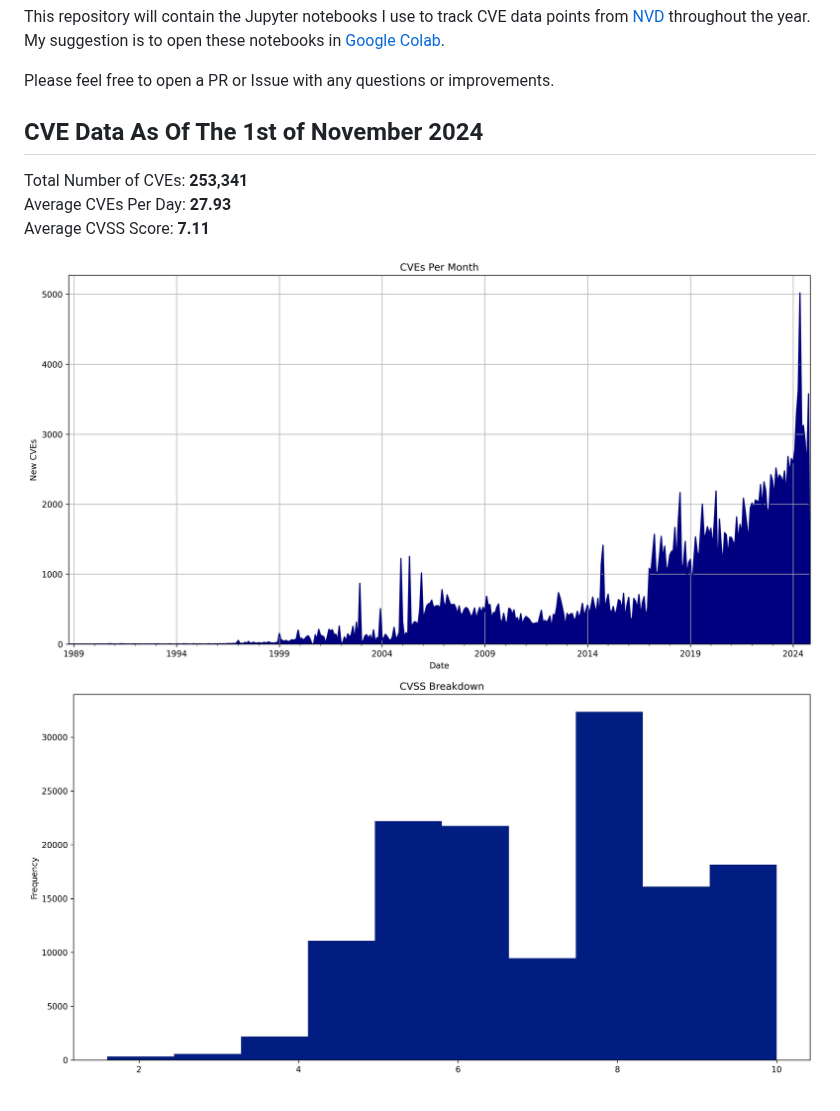
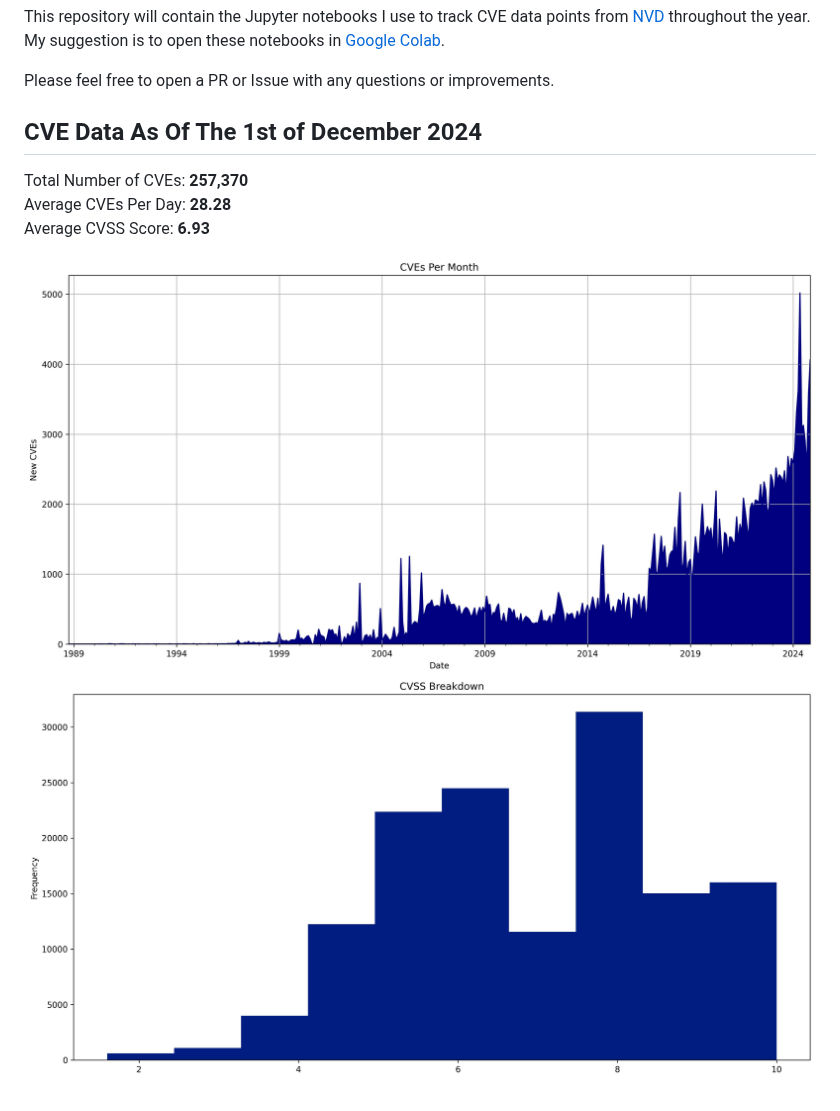
Before and after one commit to jgamblin/monthlyCVEStats, a Markdown page: README.md, the part around the change. Drawn GitHub-style; pictures changed too: All.jpg, AllCVSS.jpg.

Commit message:
November Update

```diff
--- a/README.md
+++ b/README.md
@@ -4,11 +4,11 @@ This repository will contain the Jupyter notebooks I use to track CVE data point
 
 Please feel free to open a PR or Issue with any questions or improvements.
 
-## CVE Data As Of The 1st of November 2024
+## CVE Data As Of The 1st of December 2024
 
-Total Number of CVEs: **253,341**<br/>
-Average CVEs Per Day: **27.93**<br/>
-Average CVSS Score: **7.11**<br/>
+Total Number of CVEs: **257,370**<br/>
+Average CVEs Per Day: **28.28**<br/>
+Average CVSS Score: **6.93**<br/>
 
 ![CVE Graph](All.jpg "CVE Graph")<br/>
 ![CVSS Graph](AllCVSS.jpg "CVSS Graph")
```
Also changed, not shown: 5 other files.
